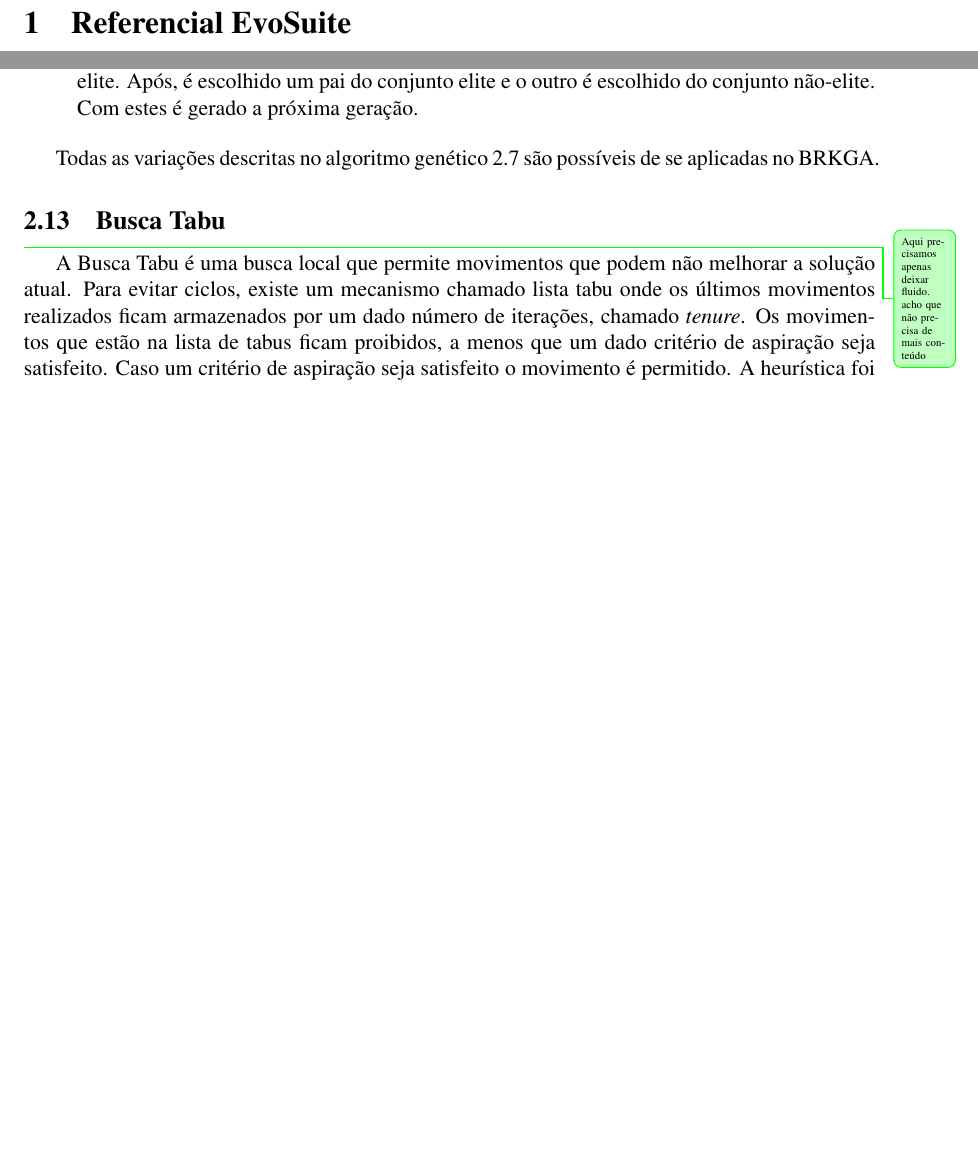
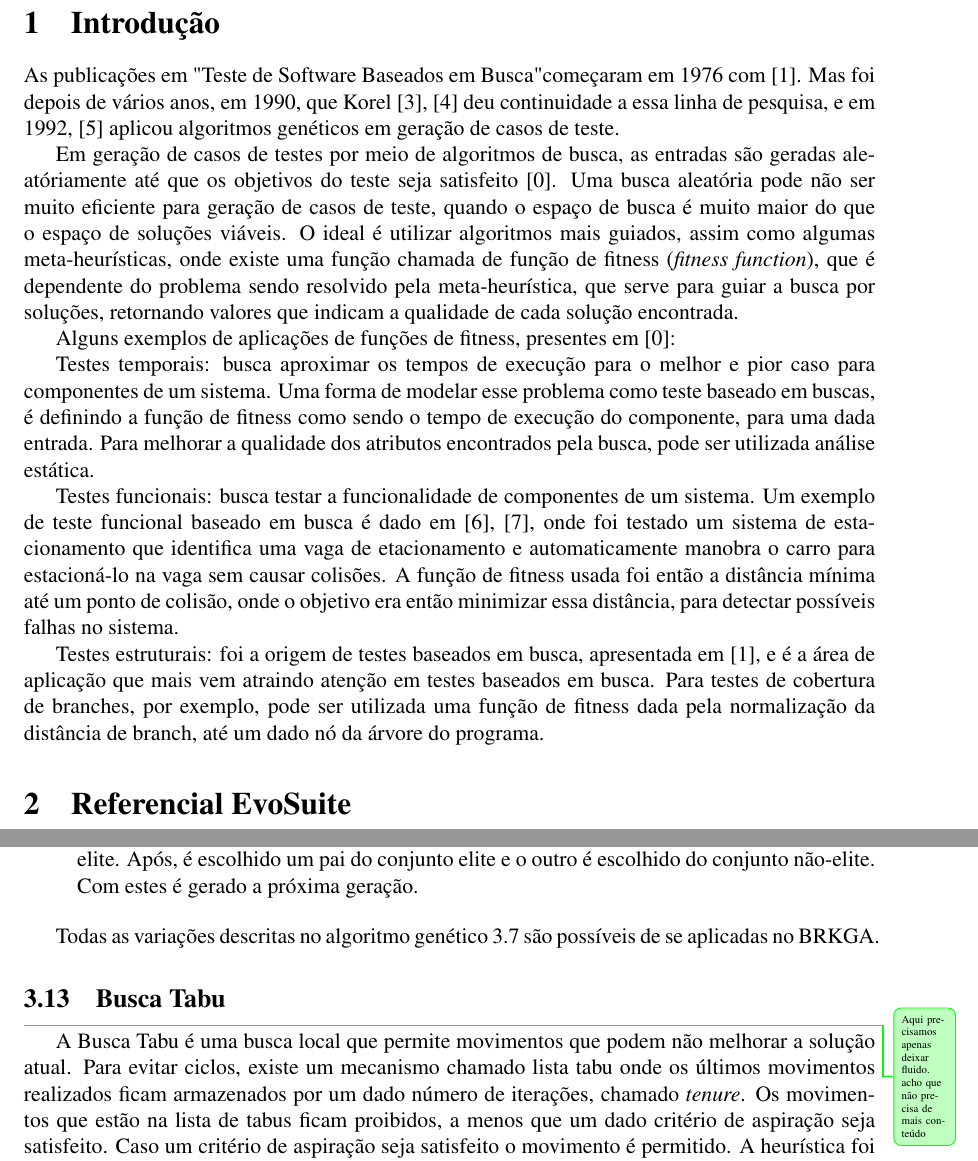
Before and after one commit to grisotto/ESW-Projeto, a LaTeX document (main.tex): two parts of pages 2 and 6 of 8 before the commit and two parts of pages 2 and 7 of 9 after it, joined at a grey line, cut at the place of the change, the shorter picture padded with empty space. Compiled offline with pdfLaTeX.

Commit message:
update vinicius

```diff
--- a/main.tex
+++ b/main.tex
@@ -86,6 +86,22 @@ Projetar e rodar experimento com todas ou um subconjunto e comparar.
 
 \newpage
 
+\section{Introdução}
+
+As publicações em "Teste de Software Baseados em Busca" começaram em 1976 com [1]. Mas foi depois de vários anos, em 1990, que Korel [3], [4] deu continuidade a essa linha de pesquisa, e em 1992, [5] aplicou algoritmos genéticos em geração de casos de teste.
+
+Em geração de casos de testes por meio de algoritmos de busca, as entradas são geradas aleatóriamente até que os objetivos do teste seja satisfeito [0]. Uma busca aleatória pode não ser muito eficiente para geração de casos de teste, quando o espaço de busca é muito maior do que o espaço de soluções viáveis. O ideal é utilizar algoritmos mais guiados, assim como algumas meta-heurísticas, onde existe uma função chamada de função de fitness (\emph{fitness function}), que é dependente do problema sendo resolvido pela meta-heurística, que serve para guiar a busca por soluções, retornando valores que indicam a qualidade de cada solução encontrada.
+
+Alguns exemplos de aplicações de funções de fitness, presentes em [0]:
+
+Testes temporais: busca aproximar os tempos de execução para o melhor e pior caso para componentes de um sistema. Uma forma de modelar esse problema como teste baseado em buscas, é definindo a função de fitness como sendo o tempo de execução do componente, para uma dada entrada. Para melhorar a qualidade dos atributos encontrados pela busca, pode ser utilizada análise estática.
+
+Testes funcionais: busca testar a funcionalidade de componentes de um sistema. Um exemplo de teste funcional baseado em busca é dado em [6], [7], onde foi testado um sistema de estacionamento que identifica uma vaga de etacionamento e automaticamente manobra o carro para estacioná-lo na vaga sem causar colisões. A função de fitness usada foi então a distância mínima até um ponto de colisão, onde o objetivo era então minimizar essa distância, para detectar possíveis falhas no sistema.
+
+Testes estruturais: foi a origem de testes baseados em busca, apresentada em [1], e é a área de aplicação que mais vem atraindo atenção em testes baseados em busca. Para testes de cobertura de branches, por exemplo, pode ser utilizada uma função de fitness dada pela normalização da distância de branch, até um dado nó da árvore do programa.
+
+
+
 \section{Referencial EvoSuite}
 
 \textit{EvoSuite} é uma ferramenta que automatiza a geração de suítes de testes com alta taxa de cobertura, pequenas o suficiente e fornece asserções. Ele gera as suítes de testes tantos para classes individuais quanto para projetos inteiros, sem requerer comandos complicados adicionais. Esta ferramenta é livre, e pode ser usada em linha de comando ou como  plugins para da plataformas de desenvolvimento como por exemplo o Eclipse\footnote{http://www.evosuite.org/downloads/} \cite{fraser2011evosuite}.
```
Also changed, not shown: main.tex (2 more changed lines).
